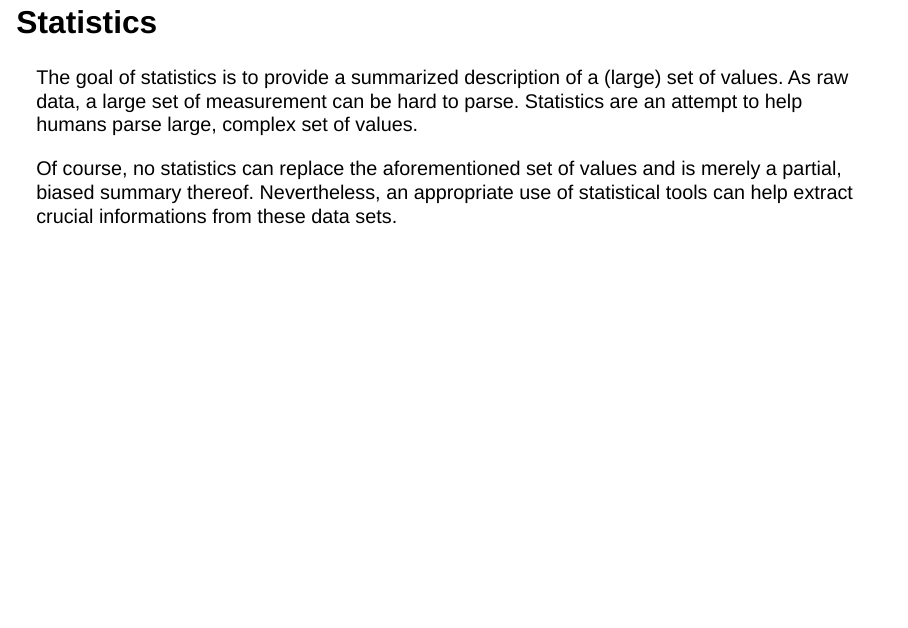
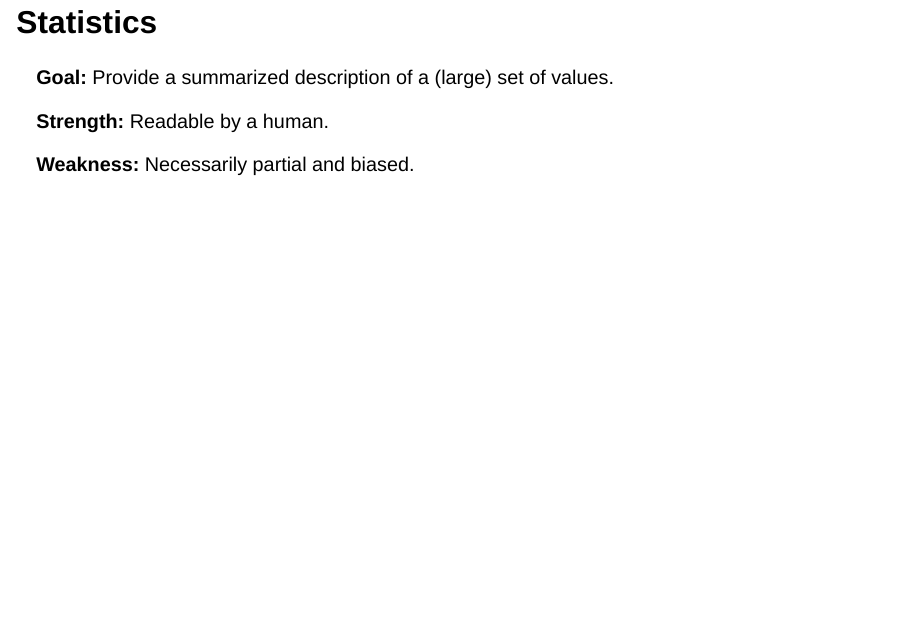
Before and after one commit to r0b1nu5/dls-ts, a Quarto document (week02/slides.qmd): page 2 of 17. Rendered offline with R 4.5, knitr and Pandoc in place of Quarto, with nearby package versions; drawn as Slidy slides in place of the format the file asks for.

Commit message:
smaller?

````diff
--- a/week02/slides.qmd
+++ b/week02/slides.qmd
@@ -14,22 +14,24 @@ format:
 ---
 
 ## Statistics
-The goal of statistics is to provide a summarized description of a (large) set of values.
-As raw data, a large set of measurement can be hard to parse.
-Statistics are an attempt to help humans parse large, complex set of values.
+**Goal:** Provide a summarized description of a (large) set of values.
 
-Of course, no statistics can replace the aforementioned set of values and is merely a partial, biased summary thereof.
-Nevertheless, an appropriate use of statistical tools can help extract crucial informations from these data sets.
+**Strength:** Readable by a human.
+
+**Weakness:** Necessarily partial and biased.
+
 
 ## Example data set
 We will again use our [bioreactor time series](../files/penicillin-data-01.csv)
 
+::: {.smaller}
 ```{pyodide}
 import pandas as pd
 
-data = pd.from_csv('../files/penicillin-data-01.csv')
+data = pd.read_csv('https://dls.hevs.ch/ts/files/penicillin-data-01.csv')
 data.describe()
 ```
+:::
 
 ## Example data set
 We will again use our [bioreactor time series](../files/penicillin-data-01.csv)
````
Also changed, not shown: week02/index.qmd (+5 -4 lines).
